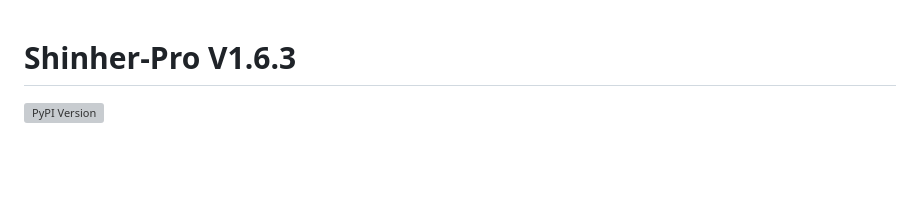
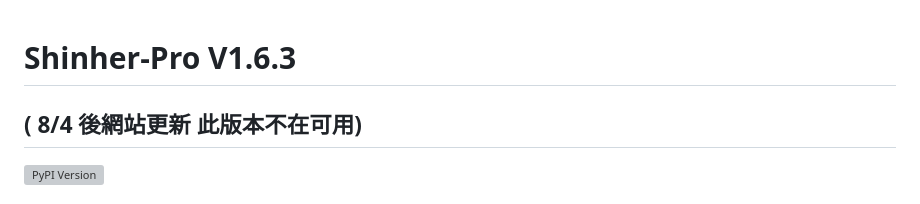
Before and after one commit to ivan17lai/shinherpro, a Markdown page: README.md, the part around the change. GitHub-like rendering; blank space fills up the shorter version; grey boxes are pictures that could not be loaded.

```diff
--- a/README.md
+++ b/README.md
@@ -1,4 +1,6 @@
 # Shinher-Pro V1.6.3
+
+## ( 8/4 後網站更新 此版本不在可用)
 
 [![PyPI Version](https://img.shields.io/pypi/v/shinherpro.svg)](https://pypi.org/project/shinherpro/1.6.1/)
 ### 這個程式是一個自動化的成績查詢工具，它使用 Selenium 和 BeautifulSoup 套件來模擬網頁瀏覽和解析 HTML 內容，並使用 Keras 加載自訓練的 AI 模型進行圖形驗證碼自動辨識。它可以自動登入到支援的成績查詢網站，通常是欣河線上查詢系統，只需輸入帳號密碼，程序會自動操作到成績業面並返回成績，跳過原先繁雜的操作。
```
